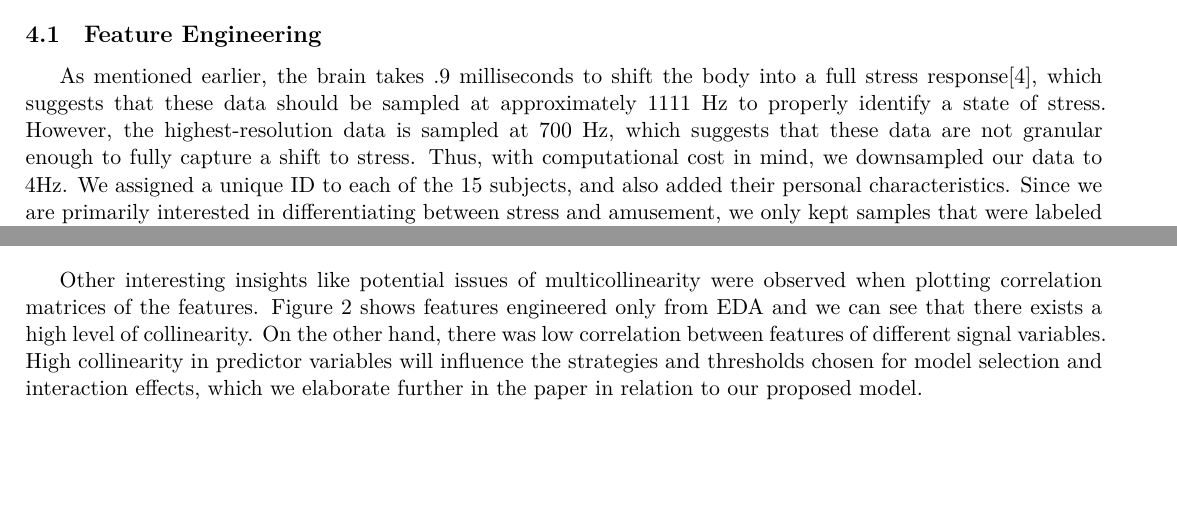
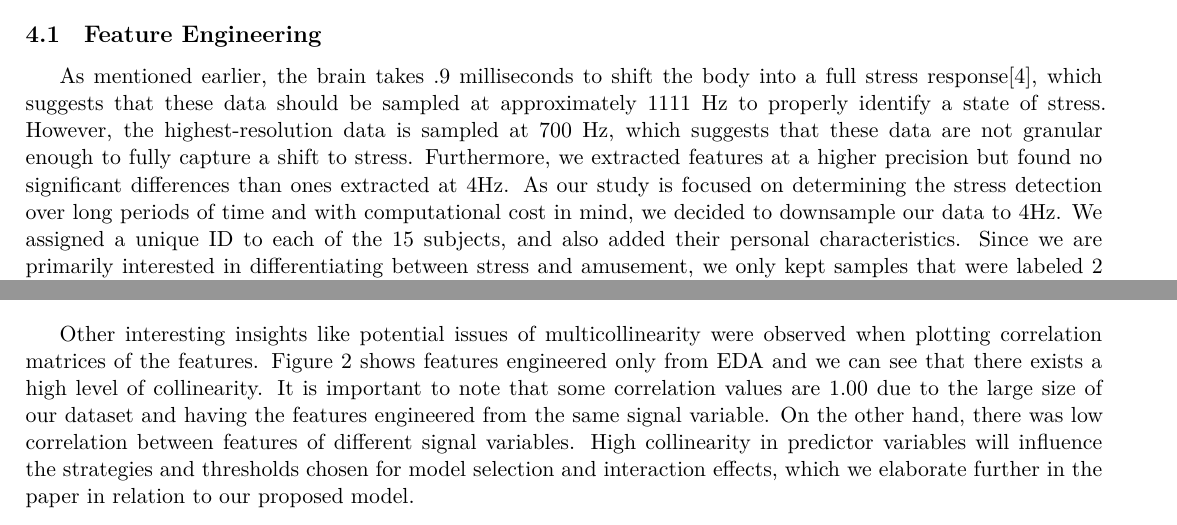
Before and after one commit to scottheng96/STA440_case_study_2, an R Markdown document (CS2_Report_Scott_Matty_Ethan.Rmd): two parts of pages 3 and 4 of 10, joined at a grey line, cut so that both start at the same text, the shorter picture padded with empty space. Rendered offline with R 4.5, knitr and Pandoc, then LaTeX, with nearby package versions; some code elsewhere in the file could not run offline.

Commit message:
included downsmapling rationale

````diff
--- a/CS2_Report_Scott_Matty_Ethan.Rmd
+++ b/CS2_Report_Scott_Matty_Ethan.Rmd
@@ -266,7 +266,7 @@ gridExtra::grid.arrange(chest_EDA, wrist_EDA, ncol=2)
 
 ## Feature Engineering
 
-As mentioned earlier, the brain takes .9 milliseconds to shift the body into a full stress response[[4]][Bibliography], which suggests that these data should be sampled at approximately 1111 Hz to properly identify a state of stress. However, the highest-resolution data is sampled at 700 Hz, which suggests that these data are not granular enough to fully capture a shift to stress. Thus, with computational cost in mind, we downsampled our data to 4Hz. We assigned a unique ID to each of the 15 subjects, and also added their personal characteristics. Since we are primarily interested in differentiating between stress and amusement, we only kept samples that were labeled 2 (stress) or 3 (amusement). We then relabeled amusement as 0 and stress as 1.
+As mentioned earlier, the brain takes .9 milliseconds to shift the body into a full stress response[[4]][Bibliography], which suggests that these data should be sampled at approximately 1111 Hz to properly identify a state of stress. However, the highest-resolution data is sampled at 700 Hz, which suggests that these data are not granular enough to fully capture a shift to stress. Furthermore, we extracted features at a higher precision but found no significant differences than ones extracted at 4Hz. As our study is focused on determining the stress detection over long periods of time and with computational cost in mind, we decided to downsample our data to 4Hz. We assigned a unique ID to each of the 15 subjects, and also added their personal characteristics. Since we are primarily interested in differentiating between stress and amusement, we only kept samples that were labeled 2 (stress) or 3 (amusement). We then relabeled amusement as 0 and stress as 1.
 
 Next, we calculated features for the different modalities.  Segmentation of the physiological signals was done using a sliding window, with a window shift of 0.25 seconds. The ACC and physiological features were all extracted using a 5 second window size [[7]][Bibliography][[8]][Bibliography]. To calculate some BVP and ECG features, we utilized peak detection algorithms [[9]][Bibliography] to identify the time between each successive peaks and used the peak intervals to calculate the mean, standard deviation and root-mean squared of heart rate variability within each assigned windows.
 
@@ -284,7 +284,7 @@ Performing exploratory data analysis on the engineered features provided more in
 knitr::include_graphics("pairs_panel.png")
 ```
 
-Other interesting insights like potential issues of multicollinearity were observed when plotting correlation matrices of the features. Figure 2 shows features engineered only from EDA and we can see that there exists a high level of collinearity. On the other hand, there was low correlation between features of different signal variables. High collinearity in predictor variables will influence the strategies and thresholds chosen for model selection and interaction effects, which we elaborate further in the paper in relation to our proposed model.
+Other interesting insights like potential issues of multicollinearity were observed when plotting correlation matrices of the features. Figure 2 shows features engineered only from EDA and we can see that there exists a high level of collinearity. It is important to note that some correlation values are 1.00 due to the large size of our dataset and having the features engineered from the same signal variable. On the other hand, there was low correlation between features of different signal variables. High collinearity in predictor variables will influence the strategies and thresholds chosen for model selection and interaction effects, which we elaborate further in the paper in relation to our proposed model.
 
 
 
````
